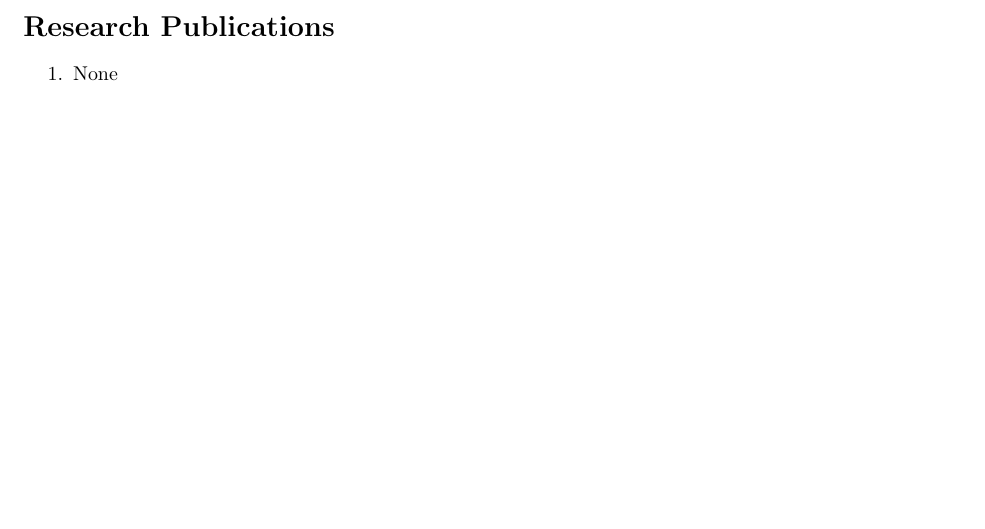
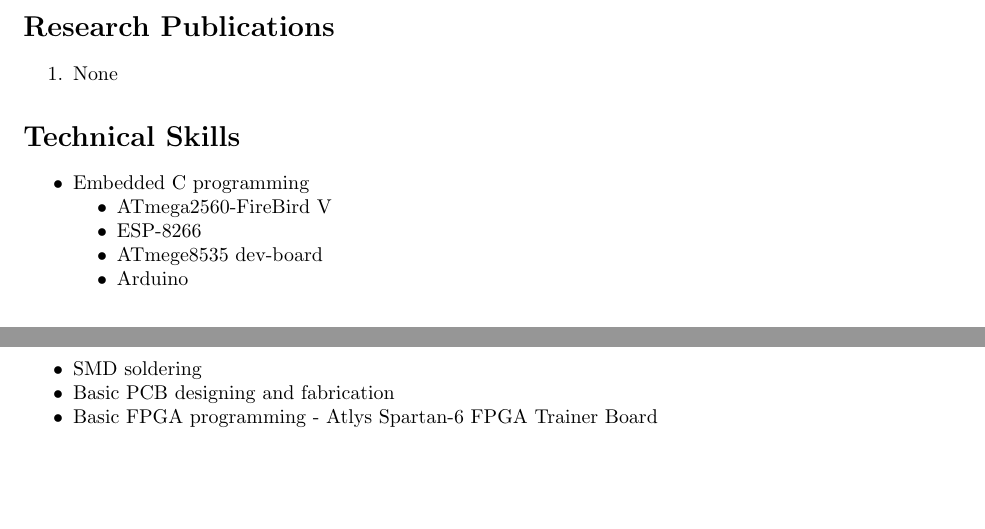
Before and after one commit to chirags98/Chirag_Resume, a LaTeX CV (Chirag_Resume/Resume.tex): part of the page before the commit and two parts of pages 1 and 2 of 2 after it, the two joined at a grey line, cut so that both start at the same text, the shorter picture padded with empty space. Compiled offline with pdfLaTeX.

Commit message:
This commit added the Technical Skills section

```diff
--- a/Chirag_Resume/Resume.tex
+++ b/Chirag_Resume/Resume.tex
@@ -73,4 +73,18 @@
 		\item None
 	\end{enumerate}
 
+	\section*{Technical Skills}
+		\begin{itemize}
+			\item[$\bullet$] Embedded C programming
+			\begin{itemize}
+				\item[$\bullet$] ATmega2560-FireBird V
+				\item[$\bullet$] ESP-8266
+				\item[$\bullet$] ATmege8535 dev-board
+				\item[$\bullet$] Arduino
+			\end{itemize}
+			\item[$\bullet$] SMD soldering
+			\item[$\bullet$] Basic PCB designing and fabrication
+			\item[$\bullet$] Basic FPGA programming - Atlys Spartan-6 FPGA Trainer Board
+		\end{itemize}
+
 \end{document}
```
Also changed, not shown: Chirag_Resume/Resume.pdf, 2 other files.
